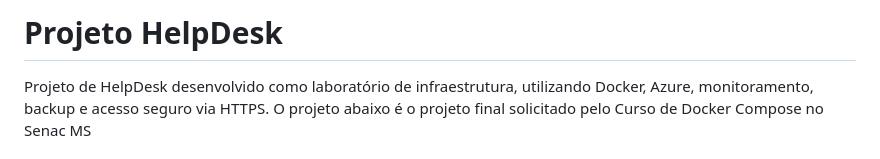
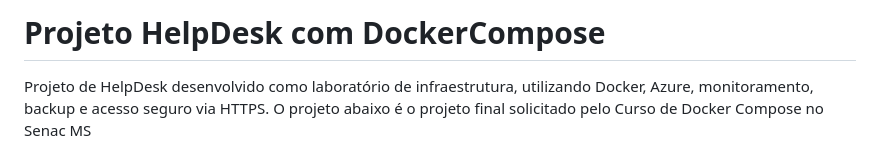
Before and after one commit to alexcabanha/servicosdeti-com-docker, a Markdown page: README.md, the part around the change. GitHub-like rendering.

Commit message:
Update README.md
Update e correção

```diff
--- a/README.md
+++ b/README.md
@@ -1,4 +1,4 @@
-# Projeto HelpDesk
+# Projeto HelpDesk com DockerCompose
 
 Projeto de HelpDesk desenvolvido como laboratório de infraestrutura, utilizando Docker, Azure, monitoramento, backup e acesso seguro via HTTPS.
 O projeto abaixo é o projeto final solicitado pelo Curso de Docker Compose no Senac MS
```
